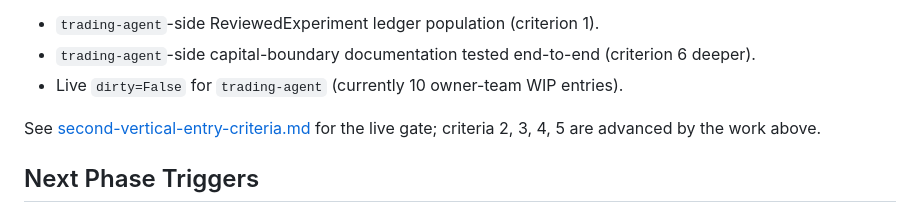
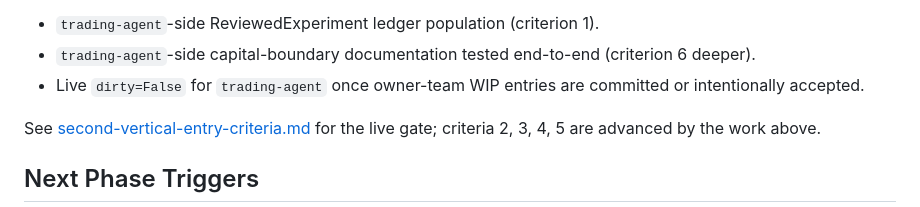
Before and after one commit to jupiturliu/nous-os, a Markdown page: docs/north-star-v2-roadmap.md, the part around the change. Rendered like a GitHub page.

Commit message:
Close pickup status after visibility audit

```diff
--- a/docs/north-star-v2-roadmap.md
+++ b/docs/north-star-v2-roadmap.md
@@ -46,7 +46,7 @@ In flight or owner-team work:
 
 - `trading-agent`-side ReviewedExperiment ledger population (criterion 1).
 - `trading-agent`-side capital-boundary documentation tested end-to-end (criterion 6 deeper).
-- Live `dirty=False` for `trading-agent` (currently 10 owner-team WIP entries).
+- Live `dirty=False` for `trading-agent` once owner-team WIP entries are committed or intentionally accepted.
 
 See [second-vertical-entry-criteria.md](./second-vertical-entry-criteria.md) for the live gate; criteria 2, 3, 4, 5 are advanced by the work above.
 
```
Also changed, not shown: 1 other file.
